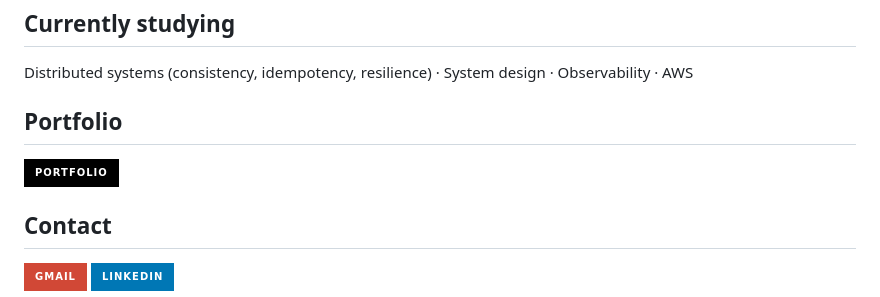
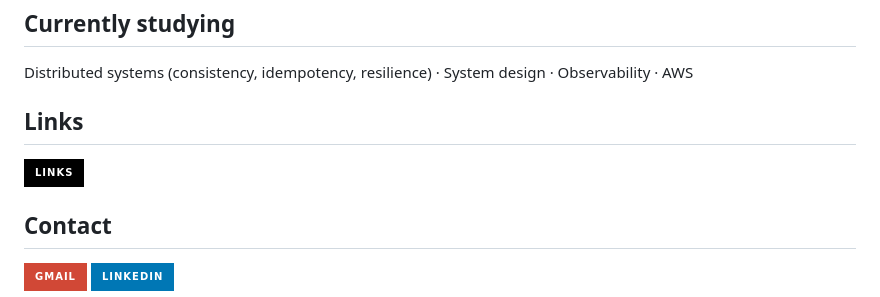
Before and after one commit to Diaseduarda01/Diaseduarda01, a Markdown page: README.en.md, the part around the change. GitHub-like rendering; badges without logos.

Commit message:
docs: troca portfólio pelo hub de links (EN)

```diff
--- a/README.en.md
+++ b/README.en.md
@@ -57,9 +57,9 @@ Java · Spring Boot · MySQL · RabbitMQ · Terraform · AWS
 
 Distributed systems (consistency, idempotency, resilience) · System design · Observability · AWS
 
-## Portfolio
+## Links
 
-[![Portfolio](https://img.shields.io/badge/Portfolio-000000?style=for-the-badge&logo=github&logoColor=white)](https://eduarda-dias-portifolio.vercel.app/)
+[![Links](https://img.shields.io/badge/Links-000000?style=for-the-badge&logo=linktree&logoColor=white)](https://hub-eduarda-dias.vercel.app/)
 
 ## Contact
 
```
